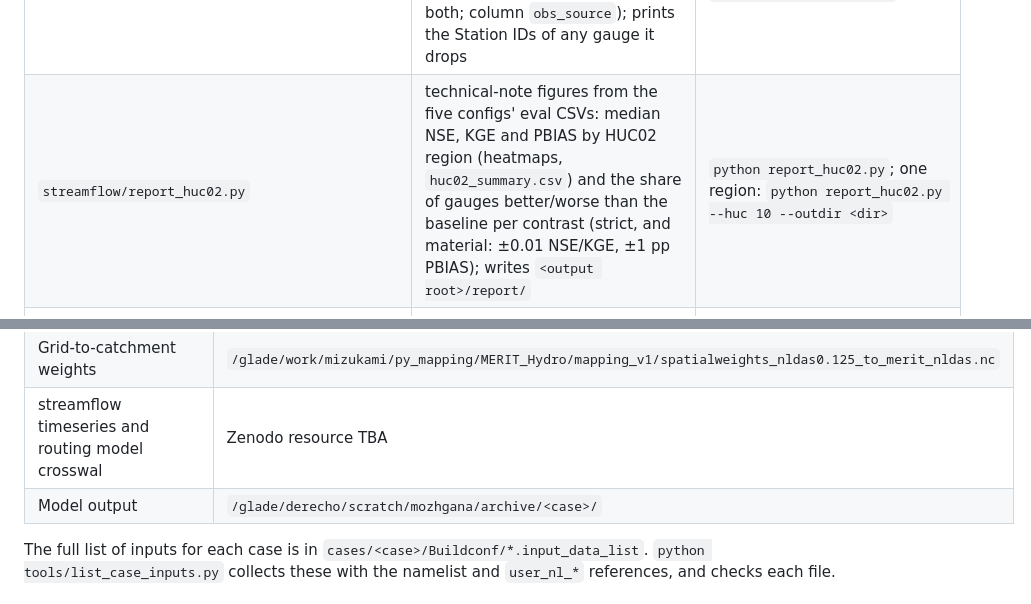
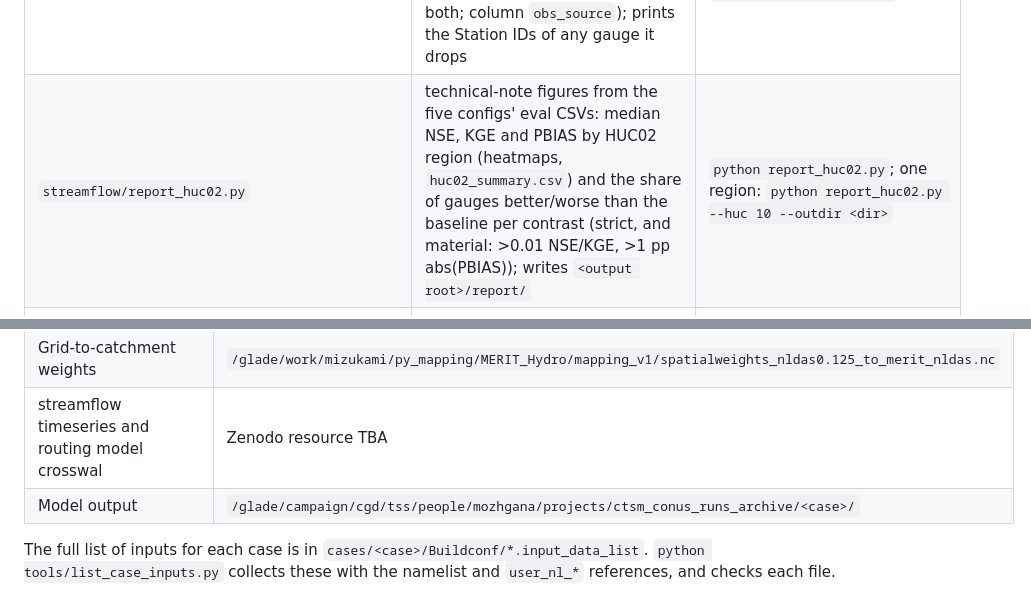
Before and after one commit to MozhganFarahani/ctsm_conus, a Markdown page: README.md, 2 parts joined by grey strips. GitHub-like rendering.

Commit message:
README:updated

```diff
--- a/README.md
+++ b/README.md
@@ -161,7 +163,7 @@ Every script writes under the output root, `paths.OUTPUT_ROOT` (`/glade/work/moz
 | `spinup/check_restart_discontinuity.py` | tests for a jump in a domain mean at a restart date | `python check_restart_discontinuity.py --case hillslope_on --restart-date 1998-10-01` |
 | `spinup/check_spinup_drift.py` | spinup drift: domain water-year means and daily checks at three sites | `python check_spinup_drift.py --case hillslope_on --years 1981 1984`; full run: `run_spinup_drift.pbs` |
 | `streamflow/ctsm_streamflow_eval.py` | NSE, KGE, PBIAS and correlation against observed monthly flow, all 2,311 gauges, one config; observations come from the daily file, or from the monthly file for the 29 USBR_Colorado gauges (the daily file wins if a gauge is in both; column `obs_source`); prints the Station IDs of any gauge it drops | `python ctsm_streamflow_eval.py --config control --parallel`; all five configs: `run_streamflow_eval.pbs` |
-| `streamflow/report_huc02.py` | technical-note figures from the five configs' eval CSVs: median NSE, KGE and PBIAS by HUC02 region (heatmaps, `huc02_summary.csv`) and the share of gauges better/worse than the baseline per contrast (strict, and material: ±0.01 NSE/KGE, ±1 pp PBIAS); writes `<output root>/report/` | `python report_huc02.py`; one region: `python report_huc02.py --huc 10 --outdir <dir>` |
+| `streamflow/report_huc02.py` | technical-note figures from the five configs' eval CSVs: median NSE, KGE and PBIAS by HUC02 region (heatmaps, `huc02_summary.csv`) and the share of gauges better/worse than the baseline per contrast (strict, and material: >0.01 NSE/KGE, >1 pp abs(PBIAS)); writes `<output root>/report/` | `python report_huc02.py`; one region: `python report_huc02.py --huc 10 --outdir <dir>` |
 | `climatology/ctsm_climatology_maps.py` | monthly climatology cache and maps (see `climatology/README.md`; field list in `ctsm_control_history_fields.csv`) | `python ctsm_climatology_maps.py --monthly`; rebuild the cache: `run_ctsm_climatology.pbs` |
 | `diagnostics/check_time_align.py` | tests month offsets between land output and mizuRoute records for one gauge | `python check_time_align.py 09040000 --config control` |
 | `diagnostics/describe_inputs.py` | prints the contents of representative input files (forcing, meshes, maps, topology, surface data, initial condition) | `python describe_inputs.py` |
@@ -202,7 +204,7 @@ The builder writes `<name>_dashboard.html` to `ctsm_conus_output/dashboard/` (`p
 | mizuRoute topology (augmented) | `/glade/work/mizukami/test_mizuRoute/MERIT_basin_nldas/ancillary_data/ntopo_MERIT_Hydro_v1_aug.nc` |
 | Grid-to-catchment weights | `/glade/work/mizukami/py_mapping/MERIT_Hydro/mapping_v1/spatialweights_nldas0.125_to_merit_nldas.nc` |
 | streamflow timeseries and routing model crosswal | Zenodo resource TBA |
-| Model output | `/glade/derecho/scratch/mozhgana/archive/<case>/` |
+| Model output | `/glade/campaign/cgd/tss/people/mozhgana/projects/ctsm_conus_runs_archive/<case>/` |
 
 The full list of inputs for each case is in `cases/<case>/Buildconf/*.input_data_list`. `python tools/list_case_inputs.py` collects these with the namelist and `user_nl_*` references, and checks each file.
 
```
Also changed, not shown: other parts of README.md (+3 -1 lines).
